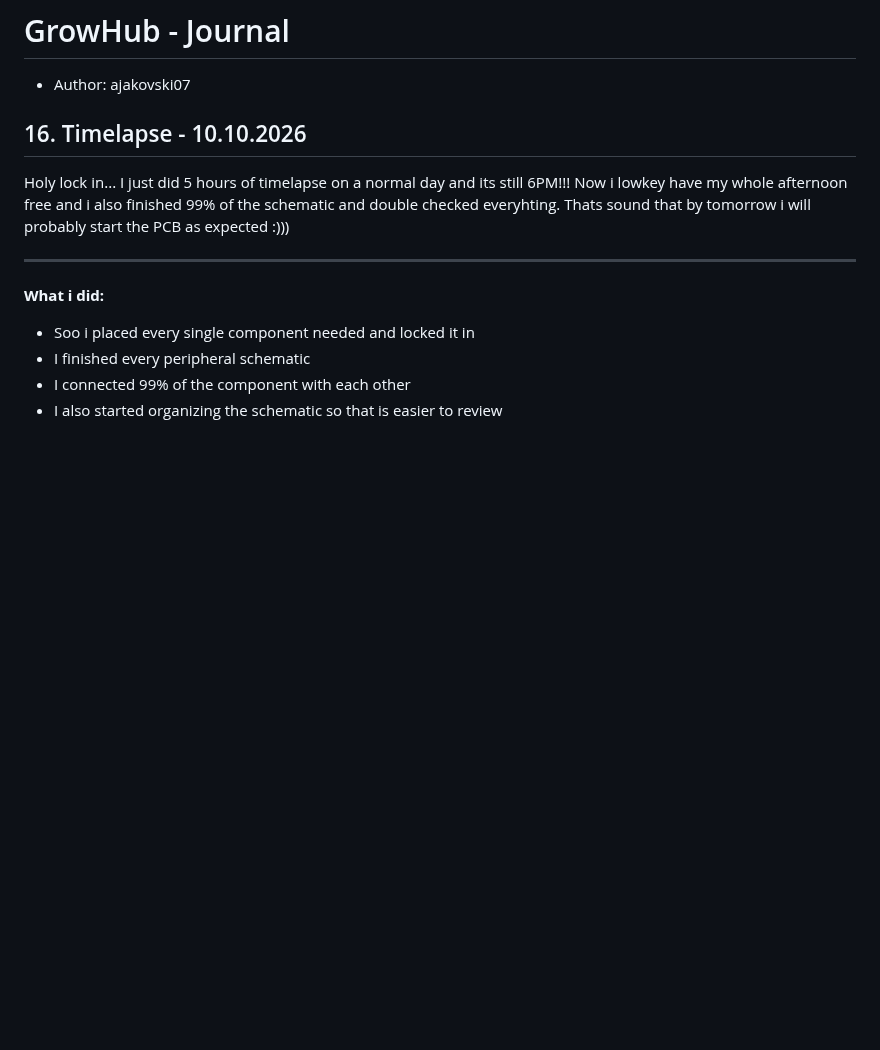
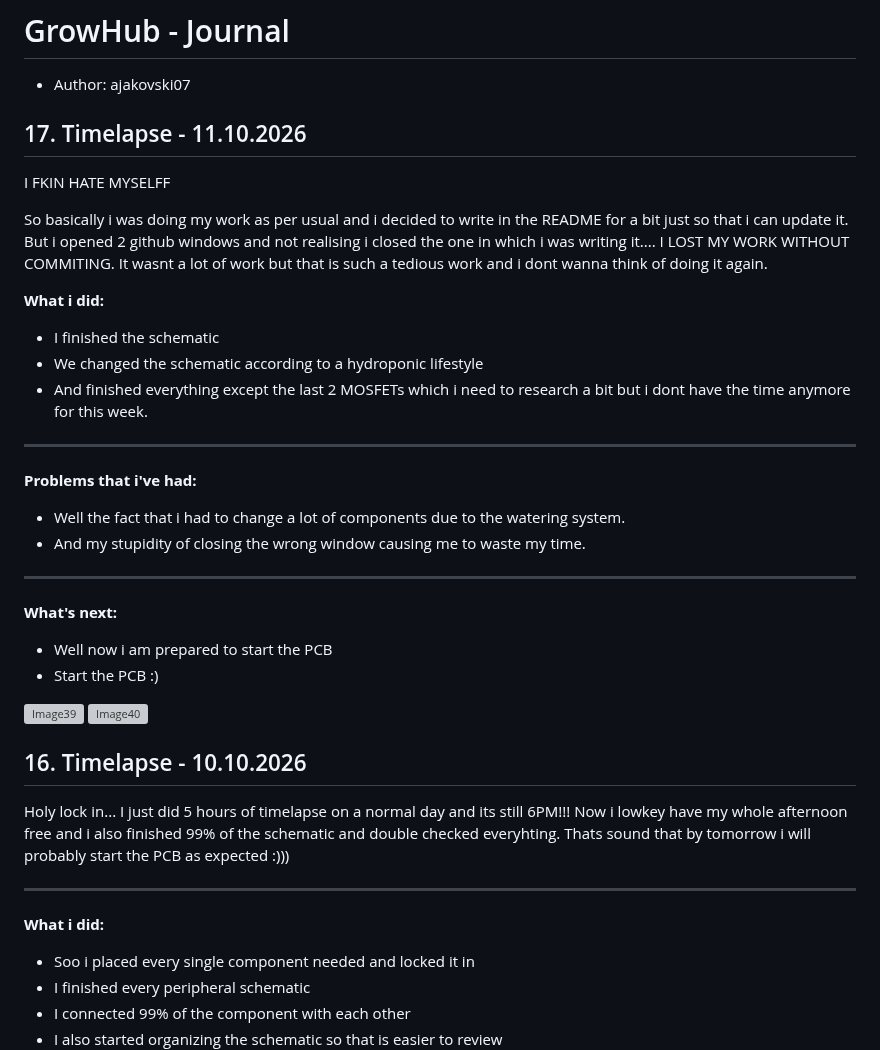
Before and after one commit to Ajakovski/GrowHub, a Markdown page: AJ_JOURNAL.md, the part around the change. GitHub-like rendering; blank space fills up the shorter version; grey boxes are pictures that could not be loaded.

Commit message:
#17 Journal AJ

```diff
--- a/AJ_JOURNAL.md
+++ b/AJ_JOURNAL.md
@@ -1,6 +1,35 @@
 # GrowHub - Journal
 
 - Author: ajakovski07
+
+## 17. Timelapse - 11.10.2026
+
+I FKIN HATE MYSELFF
+
+So basically i was doing my work as per usual and i decided to write in the README for a bit just so that i can update it. But i opened 2 github windows and not realising i closed the one in which i was writing it.... I LOST MY WORK WITHOUT COMMITING. It wasnt a lot of work but that is such a tedious work and i dont wanna think of doing it again.
+
+**What i did:**
+
+- I finished the schematic
+- We changed the schematic according to a hydroponic lifestyle
+- And finished everything except the last 2 MOSFETs which i need to research a bit but i dont have the time anymore for this week.
+
+---
+
+**Problems that i've had:**
+
+- Well the fact that i had to change a lot of components due to the watering system.
+- And my stupidity of closing the wrong window causing me to waste my time.
+
+---
+
+**What's next:**
+
+- Well now i am prepared to start the PCB
+- Start the PCB :)
+
+![Image39](./Documentation/Pictures/Journal_AJ/Image39.png)
+![Image40](./Documentation/Pictures/Journal_AJ/Image40.png)
 
 ## 16. Timelapse - 10.10.2026
 
```
